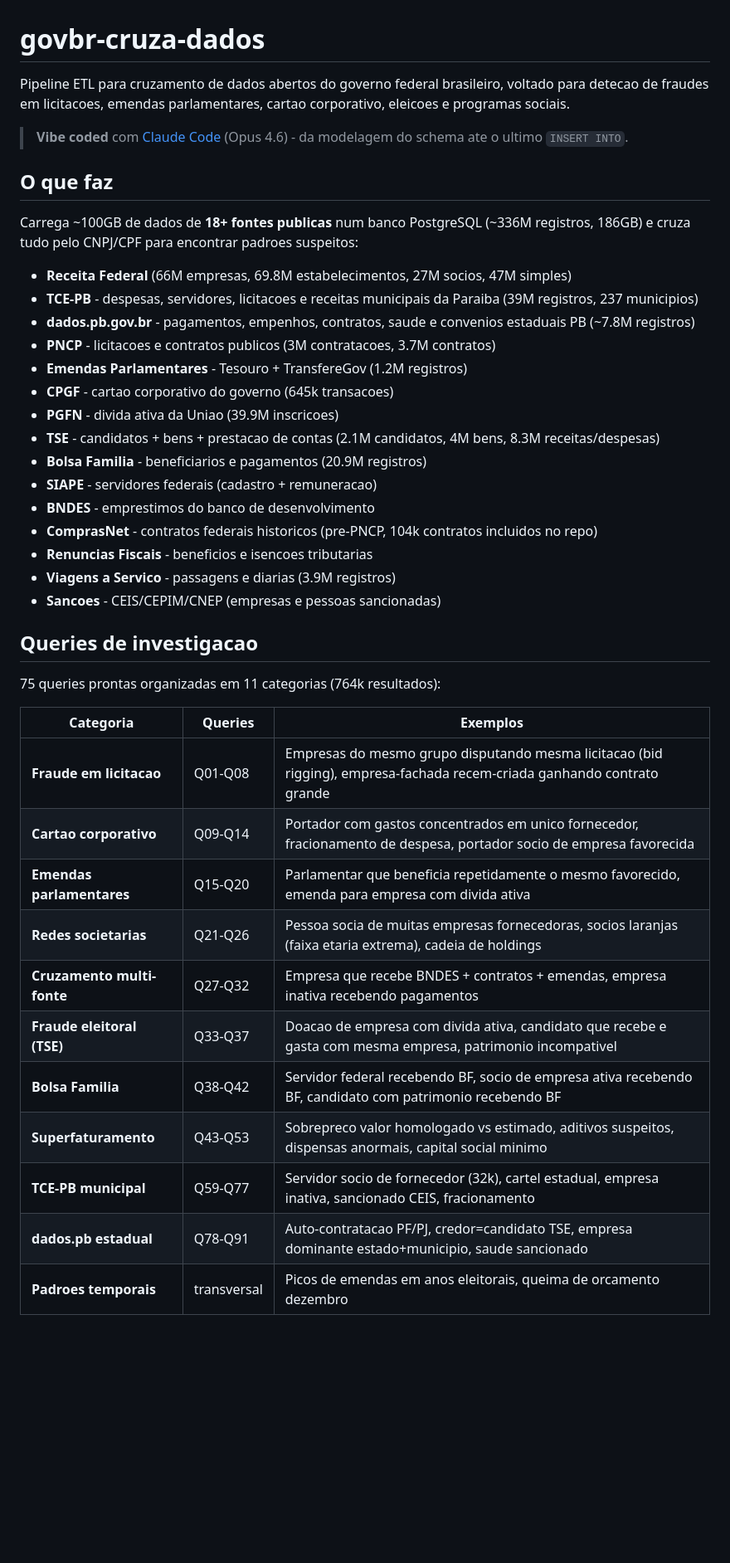
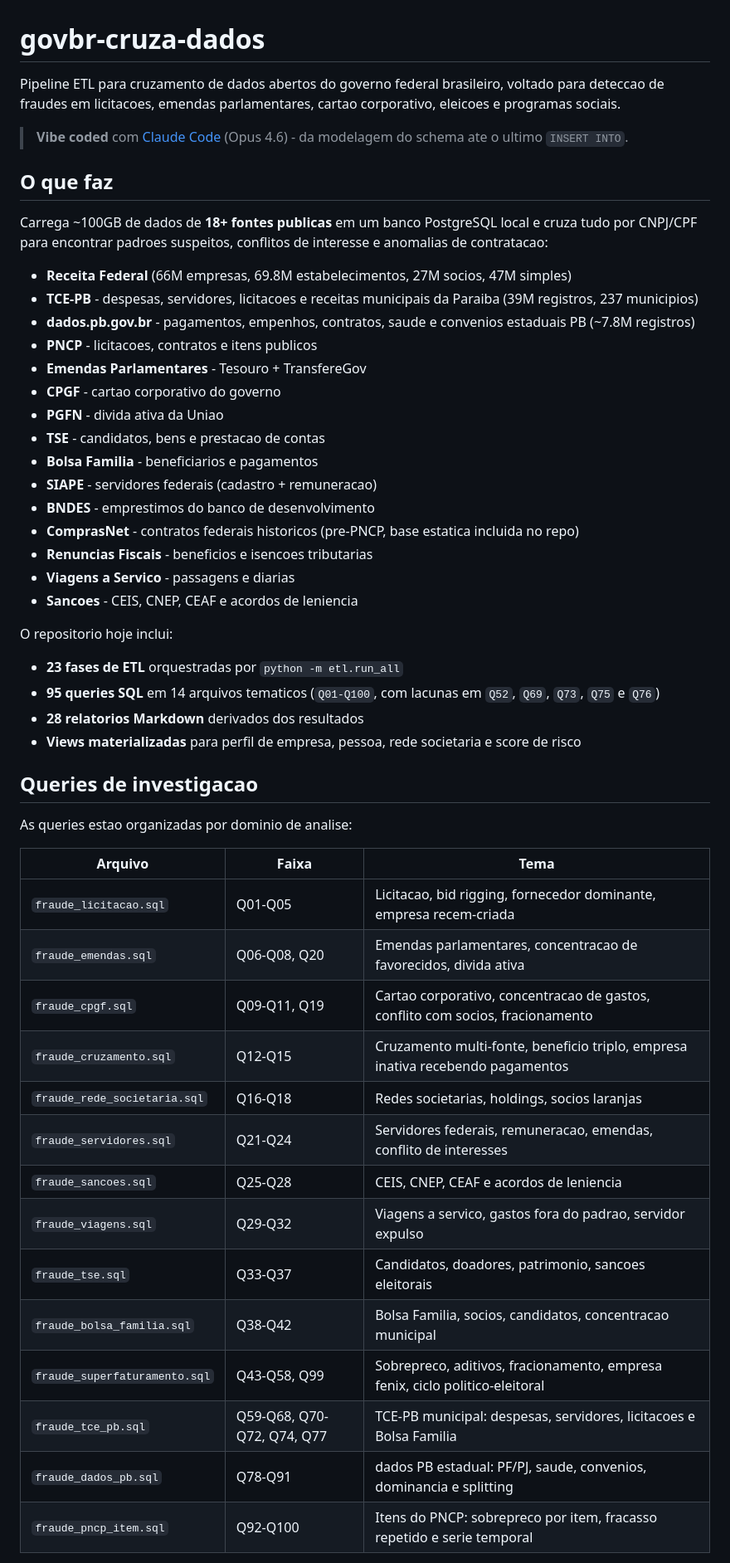
Before and after one commit to lucasdiniz/govbr-cruza-dados, a Markdown page: README.md, the part around one of its changes. Shown at 83% size. GitHub-like rendering; blank space fills up the shorter version.

Commit message:
docs: update README to match current project state

```diff
--- a/README.md
+++ b/README.md
@@ -1,43 +1,54 @@
 # govbr-cruza-dados
 
-Pipeline ETL para cruzamento de dados abertos do governo federal brasileiro, voltado para detecao de fraudes em licitacoes, emendas parlamentares, cartao corporativo, eleicoes e programas sociais.
+Pipeline ETL para cruzamento de dados abertos do governo federal brasileiro, voltado para deteccao de fraudes em licitacoes, emendas parlamentares, cartao corporativo, eleicoes e programas sociais.
 
 > **Vibe coded** com [Claude Code](https://claude.ai/claude-code) (Opus 4.6) - da modelagem do schema ate o ultimo `INSERT INTO`.
 
 ## O que faz
 
-Carrega ~100GB de dados de **18+ fontes publicas** num banco PostgreSQL (~336M registros, 186GB) e cruza tudo pelo CNPJ/CPF para encontrar padroes suspeitos:
+Carrega ~100GB de dados de **18+ fontes publicas** em um banco PostgreSQL local e cruza tudo por CNPJ/CPF para encontrar padroes suspeitos, conflitos de interesse e anomalias de contratacao:
 
 - **Receita Federal** (66M empresas, 69.8M estabelecimentos, 27M socios, 47M simples)
 - **TCE-PB** - despesas, servidores, licitacoes e receitas municipais da Paraiba (39M registros, 237 municipios)
 - **dados.pb.gov.br** - pagamentos, empenhos, contratos, saude e convenios estaduais PB (~7.8M registros)
-- **PNCP** - licitacoes e contratos publicos (3M contratacoes, 3.7M contratos)
-- **Emendas Parlamentares** - Tesouro + TransfereGov (1.2M registros)
-- **CPGF** - cartao corporativo do governo (645k transacoes)
-- **PGFN** - divida ativa da Uniao (39.9M inscricoes)
-- **TSE** - candidatos + bens + prestacao de contas (2.1M candidatos, 4M bens, 8.3M receitas/despesas)
-- **Bolsa Familia** - beneficiarios e pagamentos (20.9M registros)
+- **PNCP** - licitacoes, contratos e itens publicos
+- **Emendas Parlamentares** - Tesouro + TransfereGov
+- **CPGF** - cartao corporativo do governo
+- **PGFN** - divida ativa da Uniao
+- **TSE** - candidatos, bens e prestacao de contas
+- **Bolsa Familia** - beneficiarios e pagamentos
 - **SIAPE** - servidores federais (cadastro + remuneracao)
 - **BNDES** - emprestimos do banco de desenvolvimento
-- **ComprasNet** - contratos federais historicos (pre-PNCP, 104k contratos incluidos no repo)
+- **ComprasNet** - contratos federais historicos (pre-PNCP, base estatica incluida no repo)
 - **Renuncias Fiscais** - beneficios e isencoes tributarias
-- **Viagens a Servico** - passagens e diarias (3.9M registros)
-- **Sancoes** - CEIS/CEPIM/CNEP (empresas e pessoas sancionadas)
+- **Viagens a Servico** - passagens e diarias
+- **Sancoes** - CEIS, CNEP, CEAF e acordos de leniencia
+
+O repositorio hoje inclui:
+
+- **23 fases de ETL** orquestradas por `python -m etl.run_all`
+- **95 queries SQL** em 14 arquivos tematicos (`Q01-Q100`, com lacunas em `Q52`, `Q69`, `Q73`, `Q75` e `Q76`)
+- **28 relatorios Markdown** derivados dos resultados
+- **Views materializadas** para perfil de empresa, pessoa, rede societaria e score de risco
 
 ## Queries de investigacao
 
-75 queries prontas organizadas em 11 categorias (764k resultados):
+As queries estao organizadas por dominio de analise:
 
-| Categoria | Queries | Exemplos |
+| Arquivo | Faixa | Tema |
 |---|---|---|
-| **Fraude em licitacao** | Q01-Q08 | Empresas do mesmo grupo disputando mesma licitacao (bid rigging), empresa-fachada recem-criada ganhando contrato grande |
-| **Cartao corporativo** | Q09-Q14 | Portador com gastos concentrados em unico fornecedor, fracionamento de despesa, portador socio de empresa favorecida |
-| **Emendas parlamentares** | Q15-Q20 | Parlamentar que beneficia repetidamente o mesmo favorecido, emenda para empresa com divida ativa |
-| **Redes societarias** | Q21-Q26 | Pessoa socia de muitas empresas fornecedoras, socios laranjas (faixa etaria extrema), cadeia de holdings |
-| **Cruzamento multi-fonte** | Q27-Q32 | Empresa que recebe BNDES + contratos + emendas, empresa inativa recebendo pagamentos |
-| **Fraude eleitoral (TSE)** | Q33-Q37 | Doacao de empresa com divida ativa, candidato que recebe e gasta com mesma empresa, patrimonio incompativel |
-| **Bolsa Familia** | Q38-Q42 | Servidor federal recebendo BF, socio de empresa ativa recebendo BF, candidato com patrimonio recebendo BF |
-| **Superfaturamento** | Q43-Q53 | Sobrepreco valor homologado vs estimado, aditivos suspeitos, dispensas anormais, capital social minimo |
-| **TCE-PB municipal** | Q59-Q77 | Servidor socio de fornecedor (32k), cartel estadual, empresa inativa, sancionado CEIS, fracionamento |
-| **dados.pb estadual** | Q78-Q91 | Auto-contratacao PF/PJ, credor=candidato TSE, empresa dominante estado+municipio, saude sancionado |
-| **Padroes temporais** | transversal | Picos de emendas em anos eleitorais, queima de orcamento dezembro |
+| `fraude_licitacao.sql` | Q01-Q05 | Licitacao, bid rigging, fornecedor dominante, empresa recem-criada |
+| `fraude_emendas.sql` | Q06-Q08, Q20 | Emendas parlamentares, concentracao de favorecidos, divida ativa |
+| `fraude_cpgf.sql` | Q09-Q11, Q19 | Cartao corporativo, concentracao de gastos, conflito com socios, fracionamento |
+| `fraude_cruzamento.sql` | Q12-Q15 | Cruzamento multi-fonte, beneficio triplo, empresa inativa recebendo pagamentos |
+| `fraude_rede_societaria.sql` | Q16-Q18 | Redes societarias, holdings, socios laranjas |
+| `fraude_servidores.sql` | Q21-Q24 | Servidores federais, remuneracao, emendas, conflito de interesses |
+| `fraude_sancoes.sql` | Q25-Q28 | CEIS, CNEP, CEAF e acordos de leniencia |
+| `fraude_viagens.sql` | Q29-Q32 | Viagens a servico, gastos fora do padrao, servidor expulso |
+| `fraude_tse.sql` | Q33-Q37 | Candidatos, doadores, patrimonio, sancoes eleitorais |
+| `fraude_bolsa_familia.sql` | Q38-Q42 | Bolsa Familia, socios, candidatos, concentracao municipal |
+| `fraude_superfaturamento.sql` | Q43-Q58, Q99 | Sobrepreco, aditivos, fracionamento, empresa fenix, ciclo politico-eleitoral |
+| `fraude_tce_pb.sql` | Q59-Q68, Q70-Q72, Q74, Q77 | TCE-PB municipal: despesas, servidores, licitacoes e Bolsa Familia |
+| `fraude_dados_pb.sql` | Q78-Q91 | dados PB estadual: PF/PJ, saude, convenios, dominancia e splitting |
+| `fraude_pncp_item.sql` | Q92-Q100 | Itens do PNCP: sobrepreco por item, fracasso repetido e serie temporal |
+
```
Also changed, not shown: other parts of README.md (+21 -13 lines).
